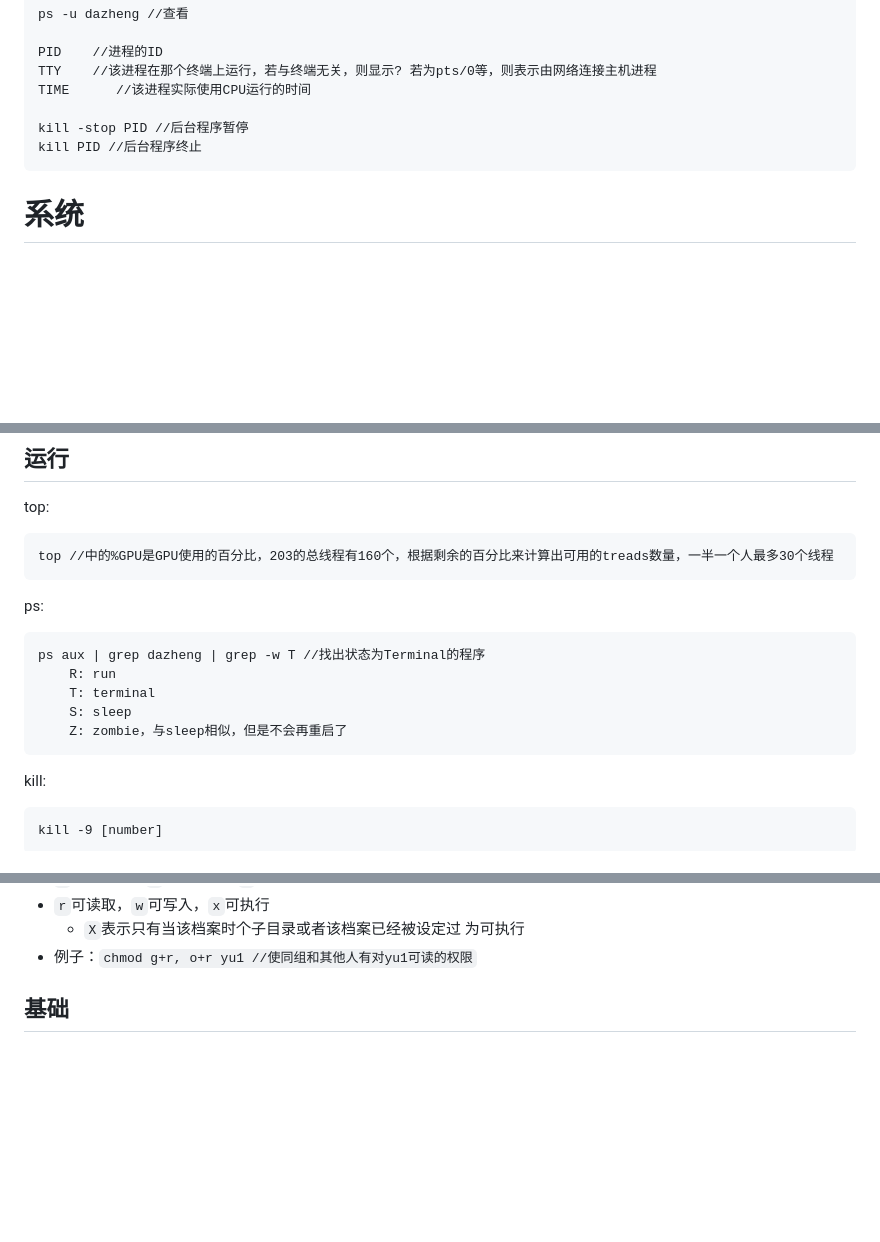
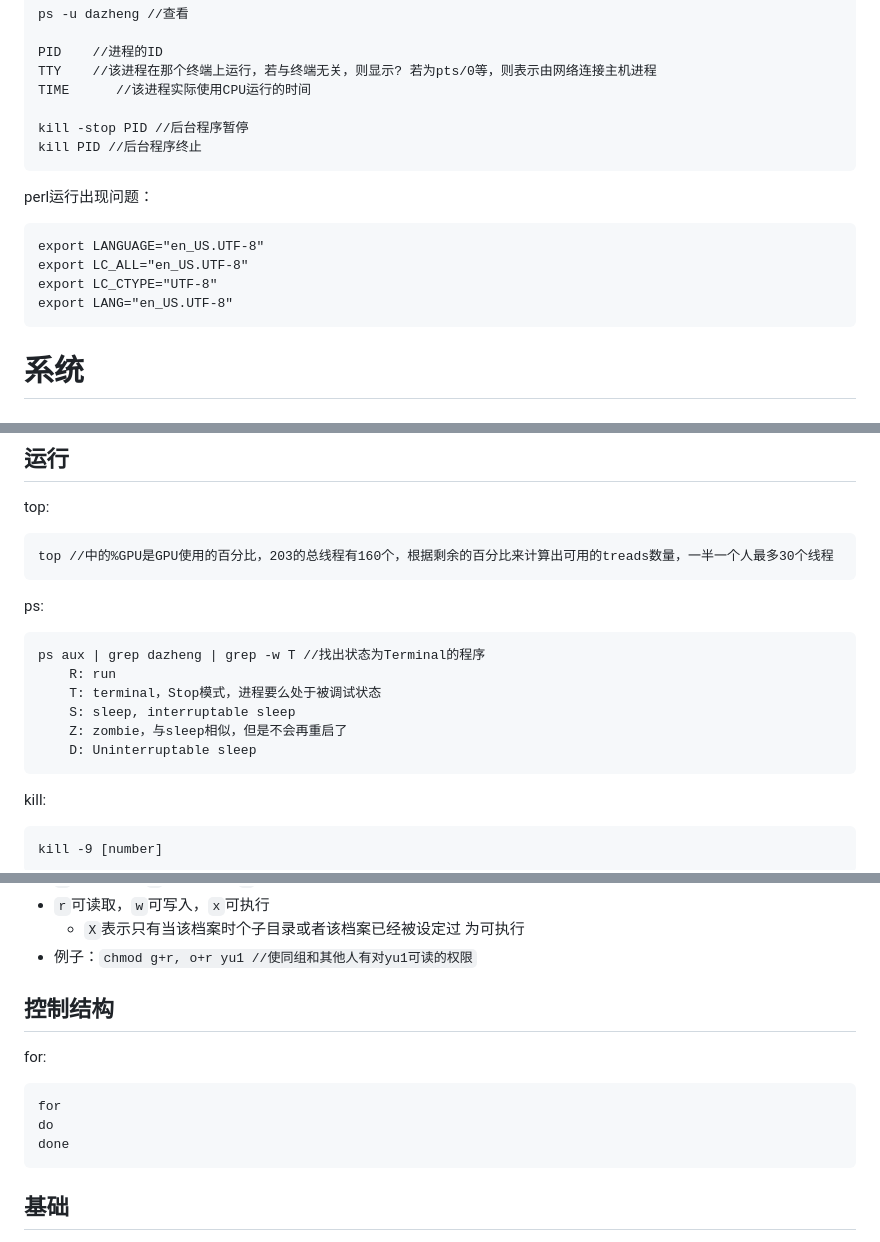
Before and after one commit to SirLearning/BioInformaticsNote, a Markdown page: Programming/Linux note.md, 3 parts joined by grey strips. GitHub-like rendering; blank space fills up the shorter version.

````diff
--- a/Programming/Linux note.md
+++ b/Programming/Linux note.md
@@ -85,6 +85,14 @@ kill -stop PID //后台程序暂停
 kill PID //后台程序终止
 ```
 
+perl运行出现问题：
+```
+export LANGUAGE="en_US.UTF-8"
+export LC_ALL="en_US.UTF-8"
+export LC_CTYPE="UTF-8"
+export LANG="en_US.UTF-8"
+```
+
 # 系统
 
 ## 设置
@@ -159,9 +167,10 @@ ps:
 ```
 ps aux | grep dazheng | grep -w T //找出状态为Terminal的程序
 	R: run
-	T: terminal
-	S: sleep
+	T: terminal，Stop模式，进程要么处于被调试状态
+	S: sleep, interruptable sleep
 	Z: zombie，与sleep相似，但是不会再重启了
+	D: Uninterruptable sleep
 ```
 
 kill:
@@ -278,6 +287,15 @@ chmod: 控制档案如何被他人（档案拥有者、群组、其他）调用
 - `r`可读取，`w`可写入，`x`可执行
 	- `X`表示只有当该档案时个子目录或者该档案已经被设定过 为可执行
 - 例子：`chmod g+r, o+r yu1 //使同组和其他人有对yu1可读的权限`
+
+## 控制结构
+
+for:
+```
+for
+do
+done
+```
 
 ## 基础
 
````
Also changed, not shown: README.md (deleted, +0 -20 lines), RECORD4.md (added, +11 -0 lines).
